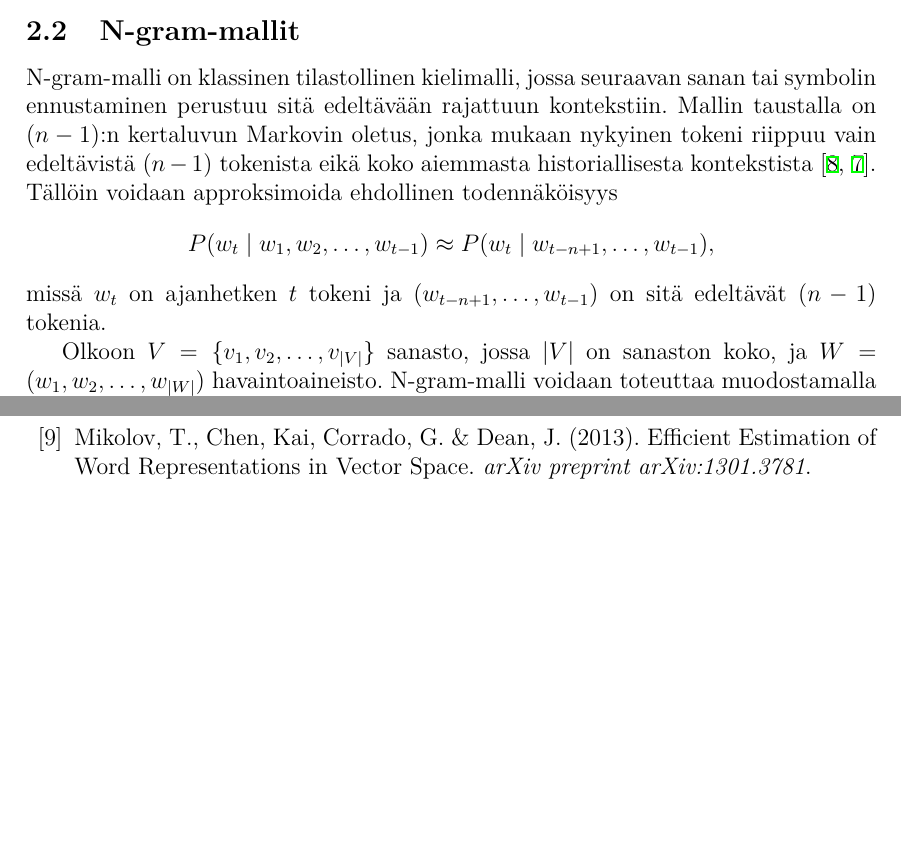
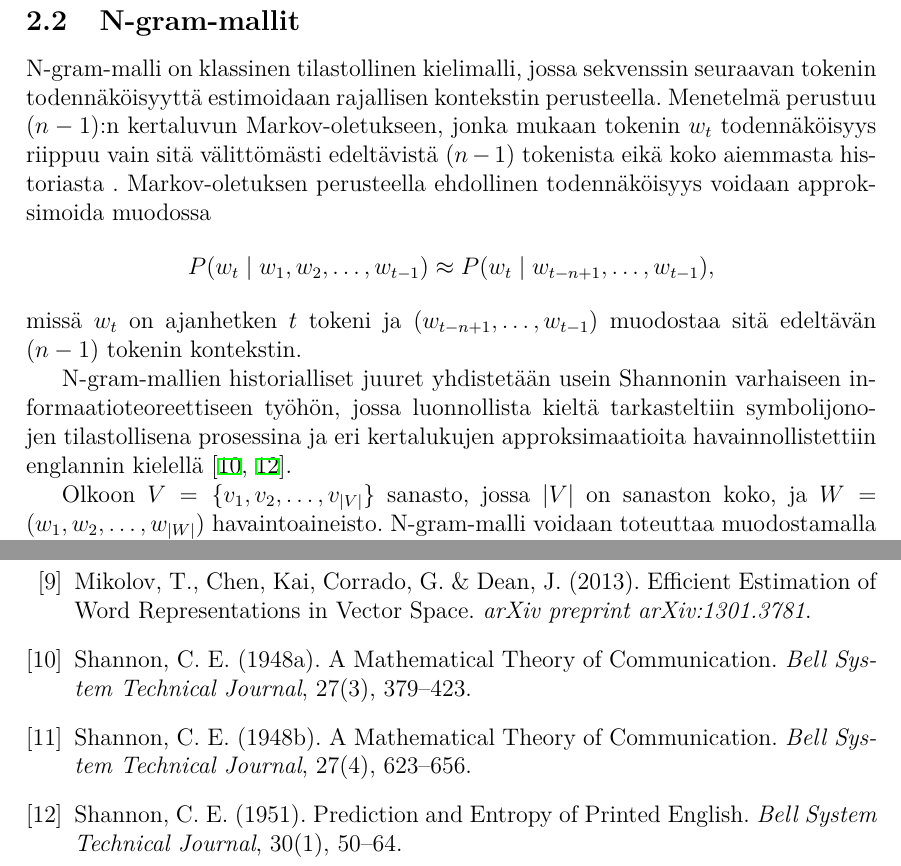
Before and after one commit to oomaroomar/master-thesis, a LaTeX thesis (thesis.tex, which reads src/math/n-gram.tex): two parts of pages 12 and 35 of 35 before the commit and two parts of pages 12 and 36 of 36 after it, joined at a grey line, cut so that both start at the same text, the shorter picture padded with empty space. Compiled offline with XeLaTeX.

Commit message:
starting to restructure n-gram text

```diff
--- a/src/math/n-gram.tex
+++ b/src/math/n-gram.tex
@@ -65,19 +61,27 @@ yksinkertaisen esitystavan, jonka varaan voidaan rakentaa sekä tilastollisia
 
 \subsection{N-gram-mallit}\label{sec:n-gram}
 
-N-gram-malli on klassinen tilastollinen kielimalli, jossa seuraavan sanan tai
-symbolin ennustaminen perustuu sitä edeltävään rajattuun kontekstiin. Mallin
-taustalla on \((n-1)\):n kertaluvun Markovin oletus, jonka mukaan nykyinen tokeni
-riippuu vain edeltävistä \((n-1)\) tokenista eikä koko aiemmasta historiallisesta
-kontekstista \cite{manning1999foundations,jurafsky2023speech}. Tällöin voidaan
-approksimoida ehdollinen todennäköisyys
+N-gram-malli on klassinen tilastollinen kielimalli, jossa sekvenssin seuraavan
+tokenin todennäköisyyttä estimoidaan rajallisen kontekstin perusteella.
+Menetelmä perustuu \((n-1)\):n kertaluvun Markov-oletukseen, jonka mukaan
+tokenin \(w_t\) todennäköisyys riippuu vain sitä välittömästi edeltävistä
+\((n-1)\) tokenista eikä koko aiemmasta historiasta
+. Markov-oletuksen perusteella
+ehdollinen todennäköisyys voidaan approksimoida muodossa
 \[
   P(w_t \mid w_1, w_2, \ldots, w_{t-1})
   \approx
   P(w_t \mid w_{t-n+1}, \ldots, w_{t-1}),
 \]
 missä \(w_t\) on ajanhetken \(t\) tokeni ja
-\((w_{t-n+1}, \ldots, w_{t-1})\) on sitä edeltävät \((n-1)\) tokenia.
+\((w_{t-n+1}, \ldots, w_{t-1})\) muodostaa sitä edeltävän
+\((n-1)\) tokenin kontekstin.
+
+N-gram-mallien historialliset juuret yhdistetään usein Shannonin varhaiseen
+informaatioteoreettiseen työhön, jossa luonnollista kieltä tarkasteltiin
+symbolijonojen tilastollisena prosessina ja eri kertalukujen approksimaatioita
+havainnollistettiin englannin kielellä
+\cite{shannon1948mathematical,shannon1951prediction}.
 
 Olkoon \(V = \{v_1, v_2, \ldots, v_{|V|}\}\) sanasto, jossa \(|V|\) on sanaston
 koko, ja \(W = (w_1, w_2, \ldots, w_{|W|})\) havaintoaineisto. N-gram-malli
--- a/thesis.tex
+++ b/thesis.tex
@@ -109,5 +109,20 @@
   Efficient Estimation of Word Representations in Vector Space.
   \textit{arXiv preprint arXiv:1301.3781}.
 
+  \bibitem{shannon1948mathematical}
+  Shannon, C. E. (1948a).
+  A Mathematical Theory of Communication.
+  \textit{Bell System Technical Journal}, 27(3), 379--423.
+
+  \bibitem{shannon1948mathematical2}
+  Shannon, C. E. (1948b).
+  A Mathematical Theory of Communication.
+  \textit{Bell System Technical Journal}, 27(4), 623--656.
+
+  \bibitem{shannon1951prediction}
+  Shannon, C. E. (1951).
+  Prediction and Entropy of Printed English.
+  \textit{Bell System Technical Journal}, 30(1), 50--64.
+
 \end{thebibliography}
 \end{document}
```
Also changed, not shown: thesis.pdf, src/math/n-gram.tex (149 more changed lines).
